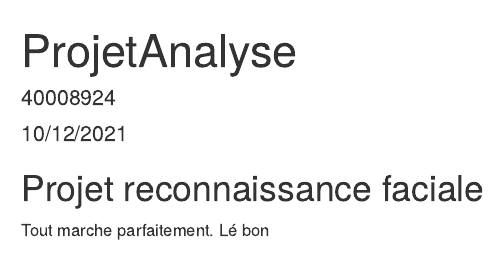
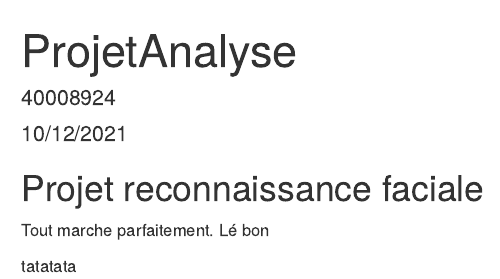
Before and after one commit to BenYamineMze/ProjetAnalyseDonnees, an R Markdown document (ProjetAnalyseDonnees.Rmd): the page in a window 1100 px wide, from its top. Rendered offline with R 4.5, knitr and Pandoc, with nearby package versions.

Commit message:
Update ProjetAnalyseDonnees.Rmd

```diff
--- a/ProjetAnalyseDonnees.Rmd
+++ b/ProjetAnalyseDonnees.Rmd
@@ -13,3 +13,7 @@ knitr::opts_chunk$set(echo = TRUE)
 
 Tout marche parfaitement.
 Lé bon
+
+
+
+tatatata
```
